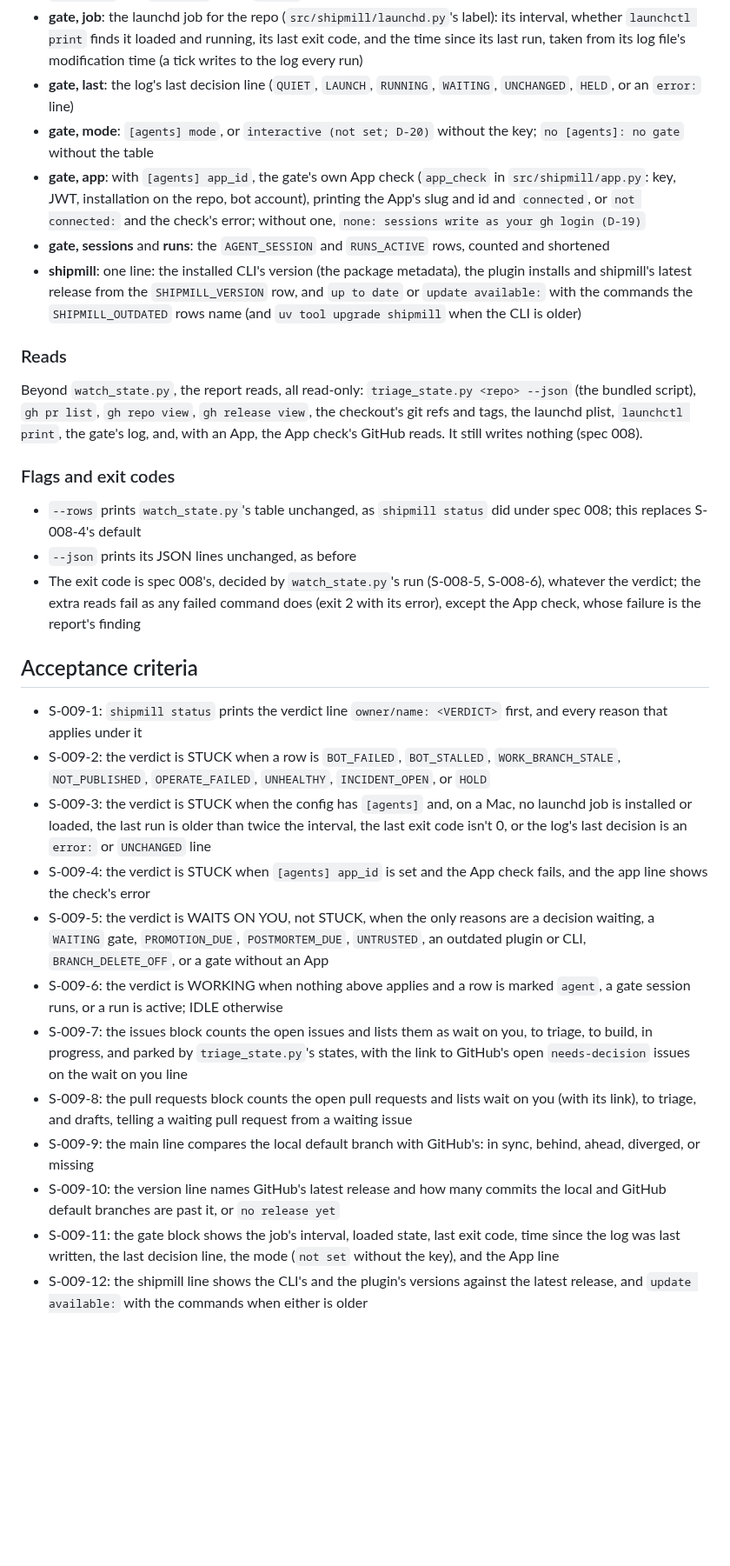
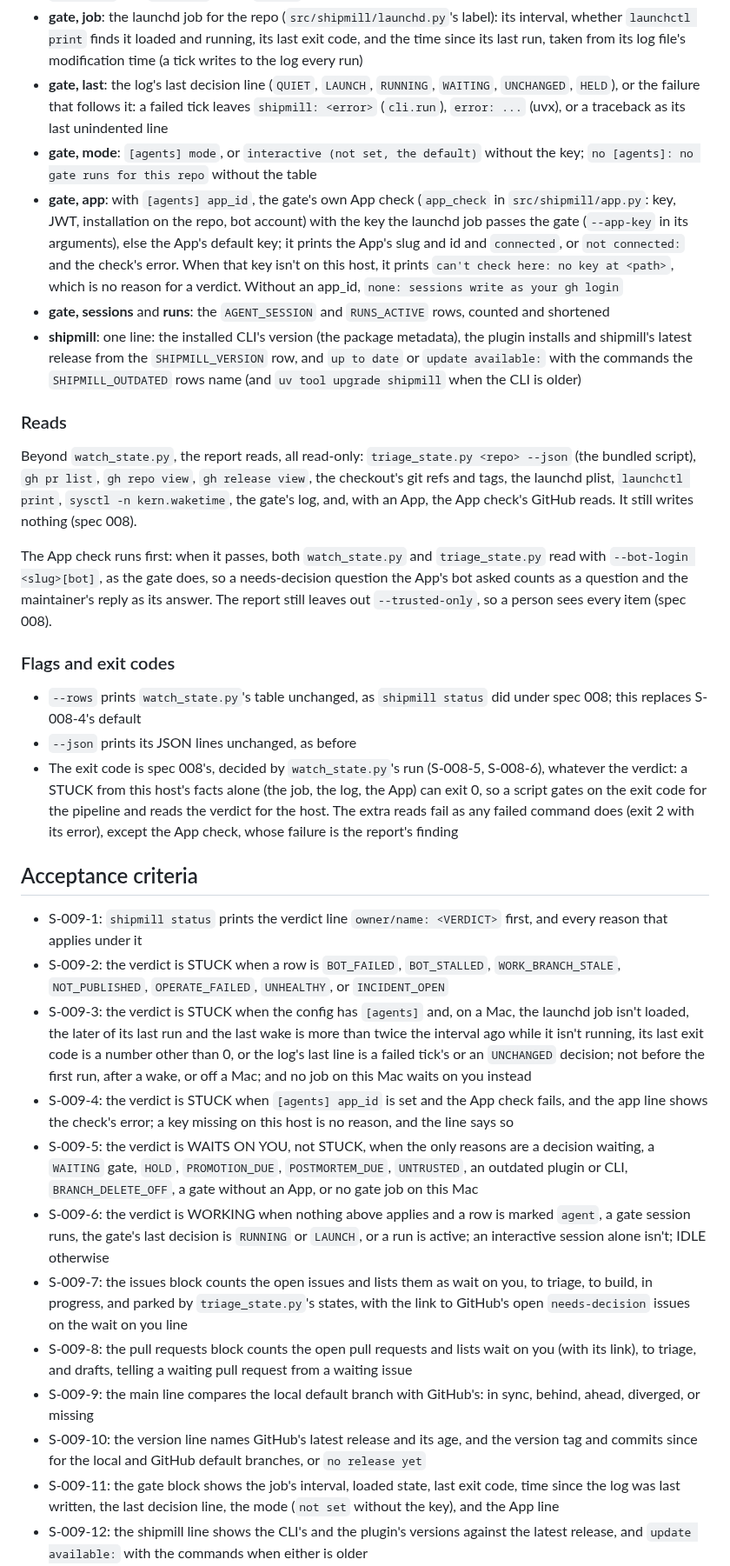
Before and after one commit to romamo/release-lanes, a Markdown page: docs/specs/009-status-picture.md, the part around one of its changes. Shown at 87% size. GitHub-like rendering; blank space fills up the shorter version.

```diff
--- a/docs/specs/009-status-picture.md
+++ b/docs/specs/009-status-picture.md
@@ -103,13 +111,18 @@ Any other row github-ship-watch prints that the report doesn't place is listed u
   the time since its last run, taken from its log file's modification time (a tick writes
   to the log every run)
 - **gate, last**: the log's last decision line (`QUIET`, `LAUNCH`, `RUNNING`, `WAITING`,
-  `UNCHANGED`, `HELD`, or an `error:` line)
-- **gate, mode**: `[agents] mode`, or `interactive (not set; D-20)` without the key; `no
-  [agents]: no gate` without the table
+  `UNCHANGED`, `HELD`), or the failure that follows it: a failed tick leaves
+  `shipmill: <error>` (`cli.run`), `error: ...` (uvx), or a traceback as its last
+  unindented line
+- **gate, mode**: `[agents] mode`, or `interactive (not set, the default)` without the
+  key; `no [agents]: no gate runs for this repo` without the table
 - **gate, app**: with `[agents] app_id`, the gate's own App check (`app_check` in
-  `src/shipmill/app.py`: key, JWT, installation on the repo, bot account), printing the
-  App's slug and id and `connected`, or `not connected:` and the check's error; without
-  one, `none: sessions write as your gh login (D-19)`
+  `src/shipmill/app.py`: key, JWT, installation on the repo, bot account) with the key
+  the launchd job passes the gate (`--app-key` in its arguments), else the App's default
+  key; it prints the App's slug and id and `connected`, or `not connected:` and the check's
+  error. When that key isn't on this host, it prints `can't check here: no key at <path>`,
+  which is no reason for a verdict. Without an app_id, `none: sessions write as your gh
+  login`
 - **gate, sessions** and **runs**: the `AGENT_SESSION` and `RUNS_ACTIVE` rows, counted and
   shortened
 - **shipmill**: one line: the installed CLI's version (the package metadata), the plugin
@@ -121,8 +134,13 @@ Any other row github-ship-watch prints that the report doesn't place is listed u
 
 Beyond `watch_state.py`, the report reads, all read-only: `triage_state.py <repo> --json`
 (the bundled script), `gh pr list`, `gh repo view`, `gh release view`, the checkout's git
-refs and tags, the launchd plist, `launchctl print`, the gate's log, and, with an App, the
-App check's GitHub reads. It still writes nothing (spec 008).
+refs and tags, the launchd plist, `launchctl print`, `sysctl -n kern.waketime`, the gate's
+log, and, with an App, the App check's GitHub reads. It still writes nothing (spec 008).
+
+The App check runs first: when it passes, both `watch_state.py` and `triage_state.py` read
+with `--bot-login <slug>[bot]`, as the gate does, so a needs-decision question the App's
+bot asked counts as a question and the maintainer's reply as its answer. The report still
+leaves out `--trusted-only`, so a person sees every item (spec 008).
 
 ### Flags and exit codes
 
@@ -130,26 +148,32 @@ App check's GitHub reads. It still writes nothing (spec 008).
   008; this replaces S-008-4's default
 - `--json` prints its JSON lines unchanged, as before
 - The exit code is spec 008's, decided by `watch_state.py`'s run (S-008-5, S-008-6),
-  whatever the verdict; the extra reads fail as any failed command does (exit 2 with its
-  error), except the App check, whose failure is the report's finding
+  whatever the verdict: a STUCK from this host's facts alone (the job, the log, the App)
+  can exit 0, so a script gates on the exit code for the pipeline and reads the verdict
+  for the host. The extra reads fail as any failed command does (exit 2 with its error),
+  except the App check, whose failure is the report's finding
 
 ## Acceptance criteria
 
 - S-009-1: `shipmill status` prints the verdict line `owner/name: <VERDICT>` first, and
   every reason that applies under it
 - S-009-2: the verdict is STUCK when a row is `BOT_FAILED`, `BOT_STALLED`,
-  `WORK_BRANCH_STALE`, `NOT_PUBLISHED`, `OPERATE_FAILED`, `UNHEALTHY`, `INCIDENT_OPEN`, or
-  `HOLD`
-- S-009-3: the verdict is STUCK when the config has `[agents]` and, on a Mac, no launchd job
-  is installed or loaded, the last run is older than twice the interval, the last exit code
-  isn't 0, or the log's last decision is an `error:` or `UNCHANGED` line
+  `WORK_BRANCH_STALE`, `NOT_PUBLISHED`, `OPERATE_FAILED`, `UNHEALTHY`, or `INCIDENT_OPEN`
+- S-009-3: the verdict is STUCK when the config has `[agents]` and, on a Mac, the launchd
+  job isn't loaded, the later of its last run and the last wake is more than twice the
+  interval ago while it isn't running, its last exit code is a number other than 0, or the
+  log's last line is a failed tick's or an `UNCHANGED` decision; not before the first run,
+  after a wake, or off a Mac; and no job on this Mac waits on you instead
 - S-009-4: the verdict is STUCK when `[agents] app_id` is set and the App check fails, and
-  the app line shows the check's error
+  the app line shows the check's error; a key missing on this host is no reason, and the
+  line says so
 - S-009-5: the verdict is WAITS ON YOU, not STUCK, when the only reasons are a decision
-  waiting, a `WAITING` gate, `PROMOTION_DUE`, `POSTMORTEM_DUE`, `UNTRUSTED`, an outdated
-  plugin or CLI, `BRANCH_DELETE_OFF`, or a gate without an App
+  waiting, a `WAITING` gate, `HOLD`, `PROMOTION_DUE`, `POSTMORTEM_DUE`, `UNTRUSTED`, an
+  outdated plugin or CLI, `BRANCH_DELETE_OFF`, a gate without an App, or no gate job on
+  this Mac
 - S-009-6: the verdict is WORKING when nothing above applies and a row is marked `agent`, a
-  gate session runs, or a run is active; IDLE otherwise
+  gate session runs, the gate's last decision is `RUNNING` or `LAUNCH`, or a run is
+  active; an interactive session alone isn't; IDLE otherwise
 - S-009-7: the issues block counts the open issues and lists them as wait on you, to
   triage, to build, in progress, and parked by `triage_state.py`'s states, with the link to
   GitHub's open `needs-decision` issues on the wait on you line
@@ -158,8 +182,8 @@ App check's GitHub reads. It still writes nothing (spec 008).
   issue
 - S-009-9: the main line compares the local default branch with GitHub's: in sync, behind,
   ahead, diverged, or missing
-- S-009-10: the version line names GitHub's latest release and how many commits the local
-  and GitHub default branches are past it, or `no release yet`
+- S-009-10: the version line names GitHub's latest release and its age, and the version
+  tag and commits since for the local and GitHub default branches, or `no release yet`
 - S-009-11: the gate block shows the job's interval, loaded state, last exit code, time
   since the log was last written, the last decision line, the mode (`not set` without the
   key), and the App line
```
Also changed, not shown: other parts of docs/specs/009-status-picture.md (+51 -36 lines), CHANGELOG.md (+3 -0 lines).
